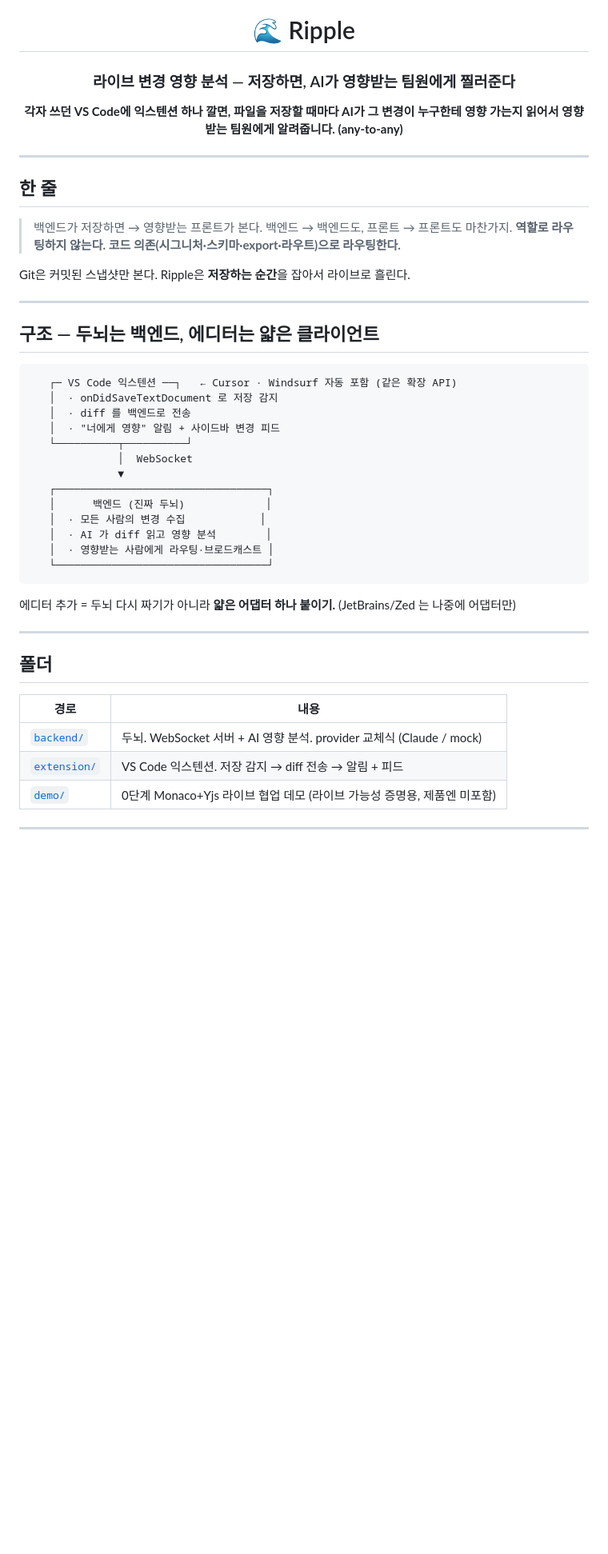
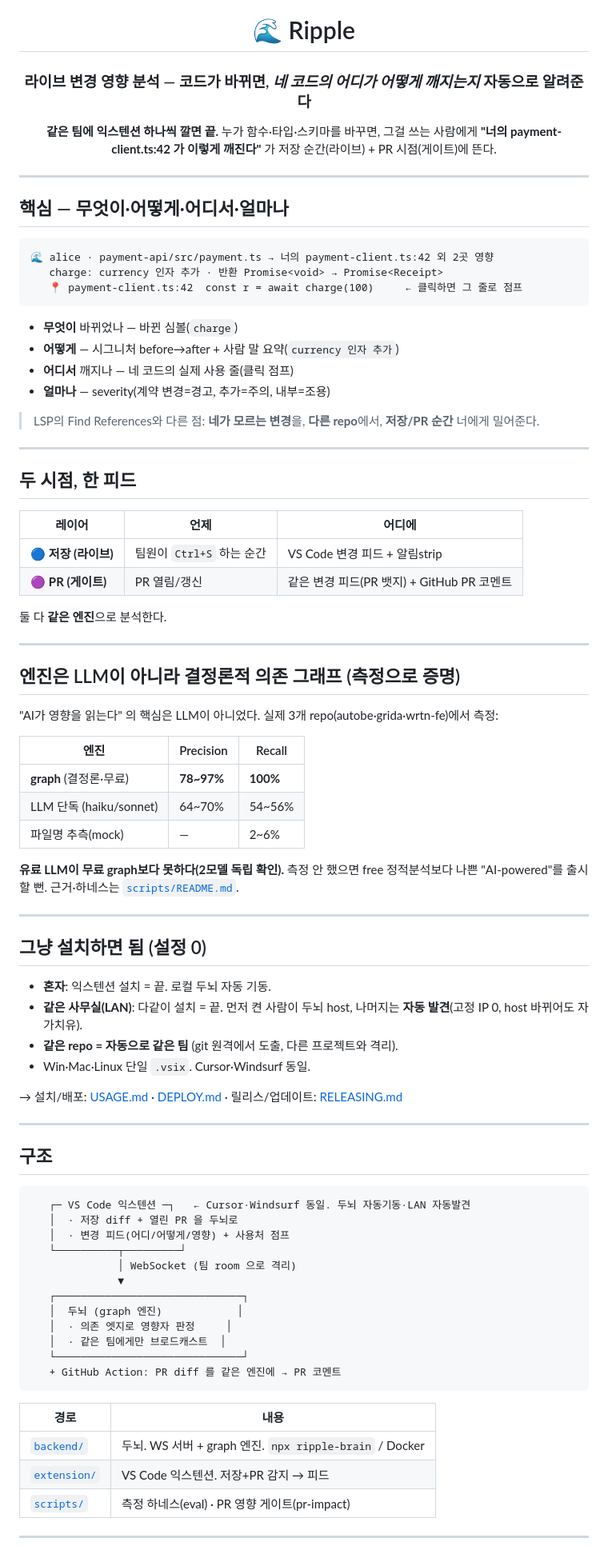
Before and after one commit to k08200/ripple, a Markdown page: README.md, the part around one of its changes. Shown at 80% size. Drawn GitHub-style; blank space fills up the shorter version.

````diff
--- a/README.md
+++ b/README.md
@@ -2,53 +2,91 @@
 
 # 🌊 Ripple
 
-### 라이브 변경 영향 분석 — 저장하면, AI가 영향받는 팀원에게 찔러준다
+### 라이브 변경 영향 분석 — 코드가 바뀌면, *네 코드의 어디가 어떻게 깨지는지* 자동으로 알려준다
 
-**각자 쓰던 VS Code에 익스텐션 하나 깔면, 파일을 저장할 때마다 AI가 그 변경이 누구한테 영향 가는지 읽어서 영향받는 팀원에게 알려줍니다. (any-to-any)**
+**같은 팀에 익스텐션 하나씩 깔면 끝.** 누가 함수·타입·스키마를 바꾸면, 그걸 쓰는 사람에게
+**"너의 payment-client.ts:42 가 이렇게 깨진다"** 가 저장 순간(라이브) + PR 시점(게이트)에 뜬다.
 
 </div>
 
 ---
 
-## 한 줄
+## 핵심 — 무엇이·어떻게·어디서·얼마나
 
-> 백엔드가 저장하면 → 영향받는 프론트가 본다.
-> 백엔드 → 백엔드도, 프론트 → 프론트도 마찬가지.
-> **역할로 라우팅하지 않는다. 코드 의존(시그니처·스키마·export·라우트)으로 라우팅한다.**
+```
+🌊 alice · payment-api/src/payment.ts → 너의 payment-client.ts:42 외 2곳 영향
+   charge: currency 인자 추가 · 반환 Promise<void> → Promise<Receipt>
+   📍 payment-client.ts:42  const r = await charge(100)     ← 클릭하면 그 줄로 점프
+```
 
-Git은 커밋된 스냅샷만 본다. Ripple은 **저장하는 순간**을 잡아서 라이브로 흘린다.
+- **무엇이** 바뀌었나 — 바뀐 심볼(`charge`)
+- **어떻게** — 시그니처 before→after + 사람 말 요약(`currency 인자 추가`)
+- **어디서** 깨지나 — 네 코드의 실제 사용 줄(클릭 점프)
+- **얼마나** — severity(계약 변경=경고, 추가=주의, 내부=조용)
+
+> LSP의 Find References와 다른 점: **네가 모르는 변경**을, **다른 repo**에서, **저장/PR 순간** 너에게 밀어준다.
 
 ---
 
-## 구조 — 두뇌는 백엔드, 에디터는 얇은 클라이언트
+## 두 시점, 한 피드
 
-```
-   ┌─ VS Code 익스텐션 ──┐   ← Cursor · Windsurf 자동 포함 (같은 확장 API)
-   │  · onDidSaveTextDocument 로 저장 감지
-   │  · diff 를 백엔드로 전송
-   │  · "너에게 영향" 알림 + 사이드바 변경 피드
-   └──────────┬──────────┘
-              │  WebSocket
-              ▼
-   ┌──────────────────────────────────┐
-   │      백엔드 (진짜 두뇌)             │
-   │  · 모든 사람의 변경 수집            │
-   │  · AI 가 diff 읽고 영향 분석        │
-   │  · 영향받는 사람에게 라우팅·브로드캐스트 │
-   └──────────────────────────────────┘
-```
+| 레이어 | 언제 | 어디에 |
+|---|---|---|
+| 🔵 **저장 (라이브)** | 팀원이 `Ctrl+S` 하는 순간 | VS Code 변경 피드 + 알림strip |
+| 🟣 **PR (게이트)** | PR 열림/갱신 | 같은 변경 피드(PR 뱃지) + GitHub PR 코멘트 |
 
-에디터 추가 = 두뇌 다시 짜기가 아니라 **얇은 어댑터 하나 붙이기.** (JetBrains/Zed 는 나중에 어댑터만)
+둘 다 **같은 엔진**으로 분석한다.
 
 ---
 
-## 폴더
+## 엔진은 LLM이 아니라 결정론적 의존 그래프 (측정으로 증명)
+
+"AI가 영향을 읽는다" 의 핵심은 LLM이 아니었다. 실제 3개 repo(autobe·grida·wrtn-fe)에서 측정:
+
+| 엔진 | Precision | Recall |
+|---|---|---|
+| **graph** (결정론·무료) | **78~97%** | **100%** |
+| LLM 단독 (haiku/sonnet) | 64~70% | 54~56% |
+| 파일명 추측(mock) | — | 2~6% |
+
+**유료 LLM이 무료 graph보다 못하다(2모델 독립 확인).** 측정 안 했으면 free 정적분석보다 나쁜 "AI-powered"를 출시할 뻔.
+근거·하네스는 [`scripts/README.md`](scripts/README.md).
+
+---
+
+## 그냥 설치하면 됨 (설정 0)
+
+- **혼자**: 익스텐션 설치 = 끝. 로컬 두뇌 자동 기동.
+- **같은 사무실(LAN)**: 다같이 설치 = 끝. 먼저 켠 사람이 두뇌 host, 나머지는 **자동 발견**(고정 IP 0, host 바뀌어도 자가치유).
+- **같은 repo = 자동으로 같은 팀** (git 원격에서 도출, 다른 프로젝트와 격리).
+- Win·Mac·Linux 단일 `.vsix`. Cursor·Windsurf 동일.
+
+→ 설치/배포: [USAGE.md](USAGE.md) · [DEPLOY.md](DEPLOY.md) · 릴리스/업데이트: [RELEASING.md](RELEASING.md)
+
+---
+
+## 구조
+
+```
+   ┌─ VS Code 익스텐션 ─┐   ← Cursor·Windsurf 동일. 두뇌 자동기동·LAN 자동발견
+   │  · 저장 diff + 열린 PR 을 두뇌로
+   │  · 변경 피드(어디/어떻게/영향) + 사용처 점프
+   └──────────┬─────────┘
+              │ WebSocket (팀 room 으로 격리)
+              ▼
+   ┌──────────────────────────────┐
+   │  두뇌 (graph 엔진)            │
+   │  · 의존 엣지로 영향자 판정     │
+   │  · 같은 팀에게만 브로드캐스트  │
+   └──────────────────────────────┘
+   + GitHub Action: PR diff 를 같은 엔진에 → PR 코멘트
+```
 
 | 경로 | 내용 |
 |---|---|
-| [`backend/`](backend/) | 두뇌. WebSocket 서버 + AI 영향 분석. provider 교체식 (Claude / mock) |
-| [`extension/`](extension/) | VS Code 익스텐션. 저장 감지 → diff 전송 → 알림 + 피드 |
-| [`demo/`](demo/) | 0단계 Monaco+Yjs 라이브 협업 데모 (라이브 가능성 증명용, 제품엔 미포함) |
+| [`backend/`](backend/) | 두뇌. WS 서버 + graph 엔진. `npx ripple-brain` / Docker |
+| [`extension/`](extension/) | VS Code 익스텐션. 저장+PR 감지 → 피드 |
+| [`scripts/`](scripts/) | 측정 하네스(eval) · PR 영향 게이트(pr-impact) |
 
 ---
 
````
Also changed, not shown: other parts of README.md (+7 -82 lines).
